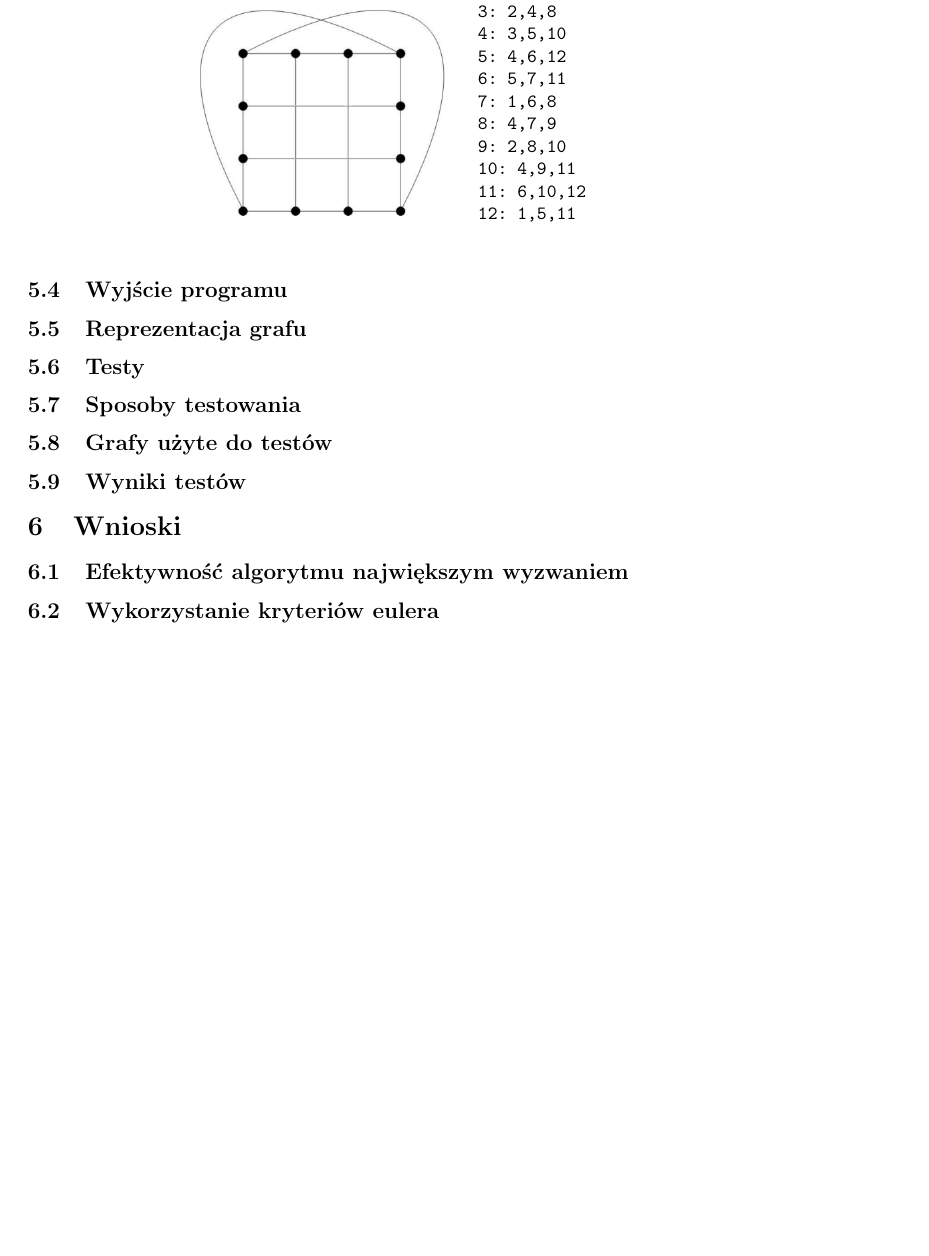
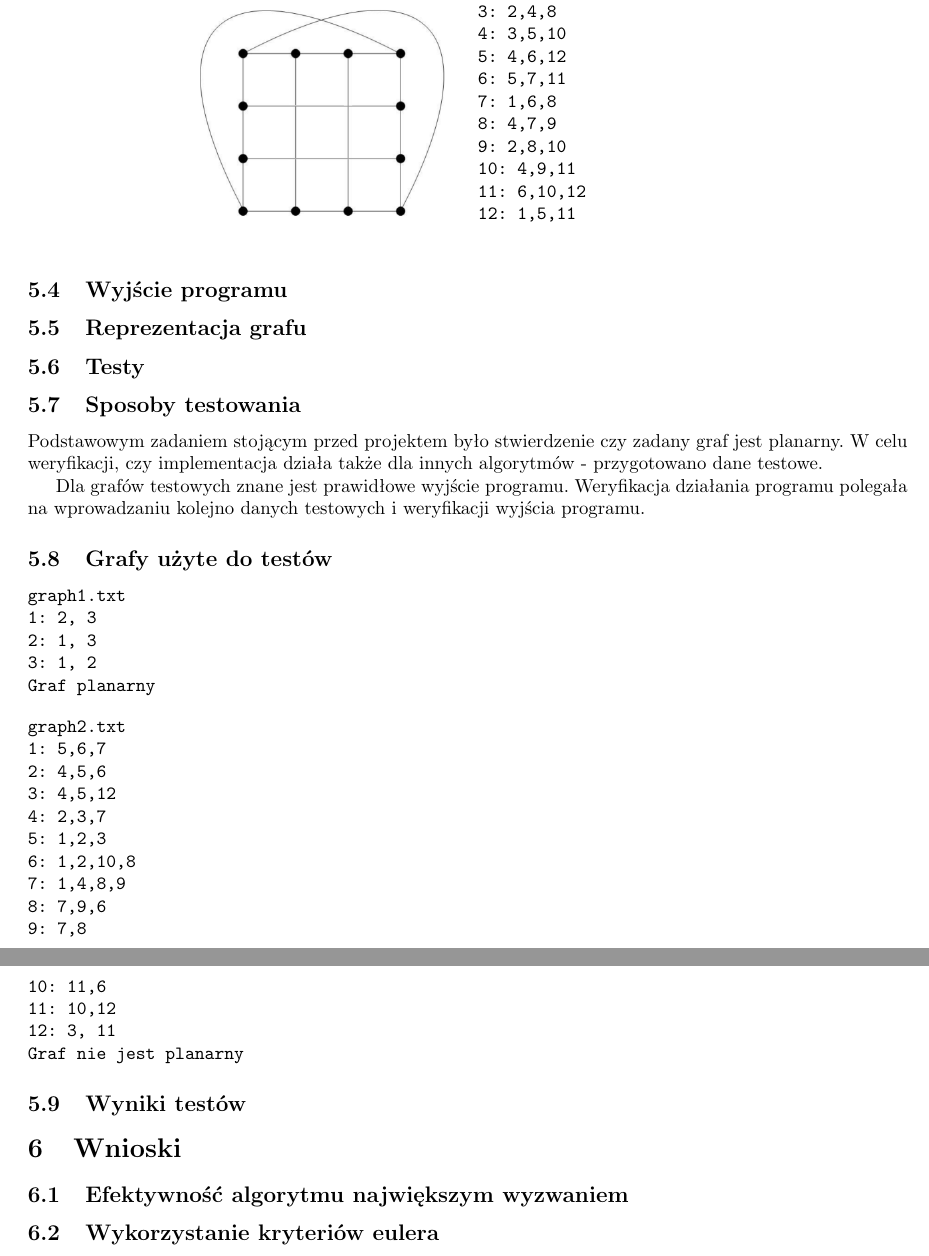
Before and after one commit to sokolowskip/WMH, a LaTeX document (docs/sprawozdanie3/sprawozdanie3.tex): part of page 4 of 4 before the commit and two parts of pages 4 and 5 of 5 after it, the two joined at a grey line, cut so that both start at the same text, the shorter picture padded with empty space. Compiled offline with pdfLaTeX.

Commit message:
Dalsze zmiany w sprawozdaniu

```diff
--- a/docs/sprawozdanie3/sprawozdanie3.tex
+++ b/docs/sprawozdanie3/sprawozdanie3.tex
@@ -178,8 +178,37 @@
 
 	\subsection{Sposoby testowania}
 
+		Podstawowym zadaniem stojącym przed projektem było stwierdzenie czy zadany graf jest planarny.
+		W celu weryfikacji, czy implementacja działa także dla innych algorytmów - przygotowano dane testowe.
+
+		Dla grafów testowych znane jest prawidłowe wyjście programu. Weryfikacja działania programu polegała na wprowadzaniu kolejno danych testowych i weryfikacji wyjścia programu.
+
 	\subsection{Grafy użyte do testów}
 
+\begin{verbatim}
+graph1.txt
+1: 2, 3
+2: 1, 3
+3: 1, 2
+Graf planarny
+\end{verbatim}
+
+\begin{verbatim}
+graph2.txt
+1: 5,6,7
+2: 4,5,6
+3: 4,5,12
+4: 2,3,7
+5: 1,2,3
+6: 1,2,10,8
+7: 1,4,8,9
+8: 7,9,6
+9: 7,8
+10: 11,6
+11: 10,12
+12: 3, 11
+Graf nie jest planarny
+\end{verbatim}
 	\subsection{Wyniki testów}
 
 \section{Wnioski}
```
